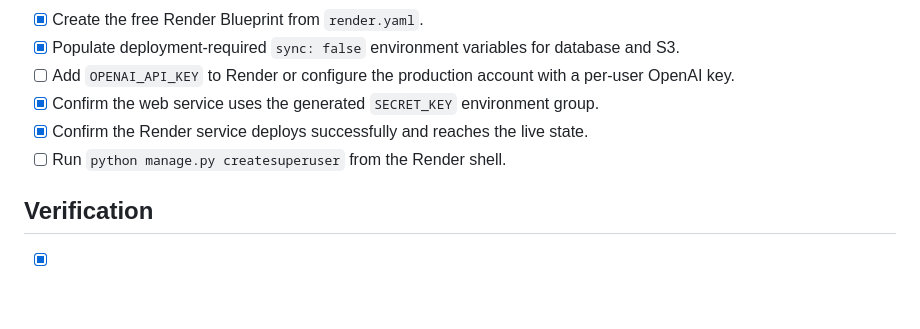
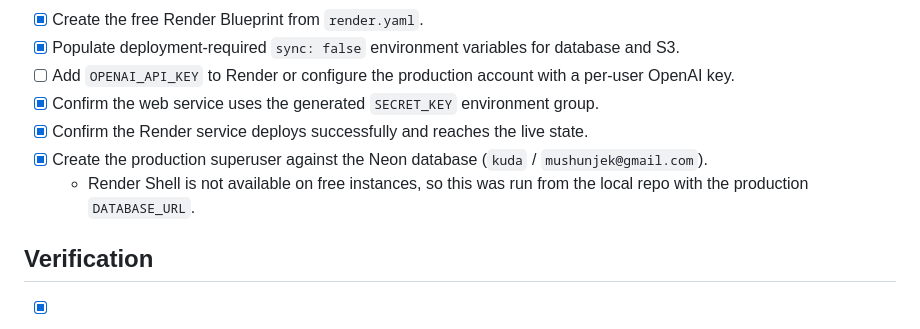
Before and after one commit to Fingolfin7/SpeechPracticeApp, a Markdown page: DEPLOYMENT_CHECKLIST.md, the part around the change. Drawn GitHub-style; blank space fills up the shorter version.

Commit message:
Record production superuser creation

```diff
--- a/DEPLOYMENT_CHECKLIST.md
+++ b/DEPLOYMENT_CHECKLIST.md
@@ -41,7 +41,8 @@ durable production job processing.
 - [ ] Add `OPENAI_API_KEY` to Render or configure the production account with a per-user OpenAI key.
 - [x] Confirm the web service uses the generated `SECRET_KEY` environment group.
 - [x] Confirm the Render service deploys successfully and reaches the live state.
-- [ ] Run `python manage.py createsuperuser` from the Render shell.
+- [x] Create the production superuser against the Neon database (`kuda` / `mushunjek@gmail.com`).
+  - Render Shell is not available on free instances, so this was run from the local repo with the production `DATABASE_URL`.
 
 ## Verification
 
```
